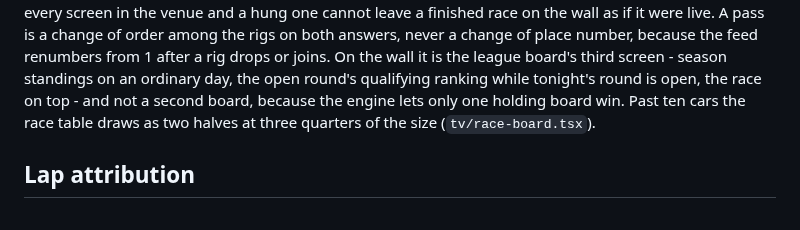
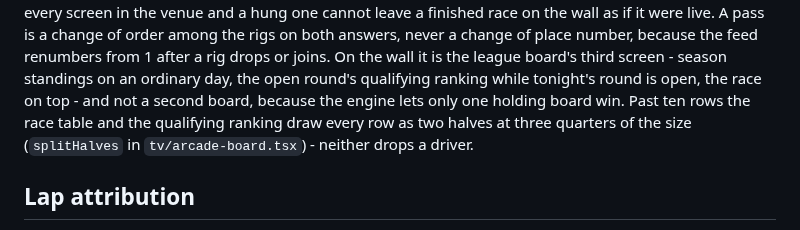
Before and after one commit to codyjohnsontx/oasisRaceControl, a Markdown page: AGENTS.md, the part around the change. GitHub-like rendering.

```diff
--- a/AGENTS.md
+++ b/AGENTS.md
@@ -196,8 +196,9 @@ place number, because the feed renumbers from 1 after a rig drops or joins.
 On the wall it is the league board's third screen - season standings on an
 ordinary day, the open round's qualifying ranking while tonight's round is
 open, the race on top - and not a second board, because the engine lets only
-one holding board win. Past ten cars the race table draws as two halves at
-three quarters of the size (`tv/race-board.tsx`).
+one holding board win. Past ten rows the race table and the qualifying
+ranking draw every row as two halves at three quarters of the size
+(`splitHalves` in `tv/arcade-board.tsx`) - neither drops a driver.
 
 ## Lap attribution
 
```
Also changed, not shown: docs/live-race.md (+4 -2 lines), docs/images/live-race/tv-qualifying.png, 5 other files.
